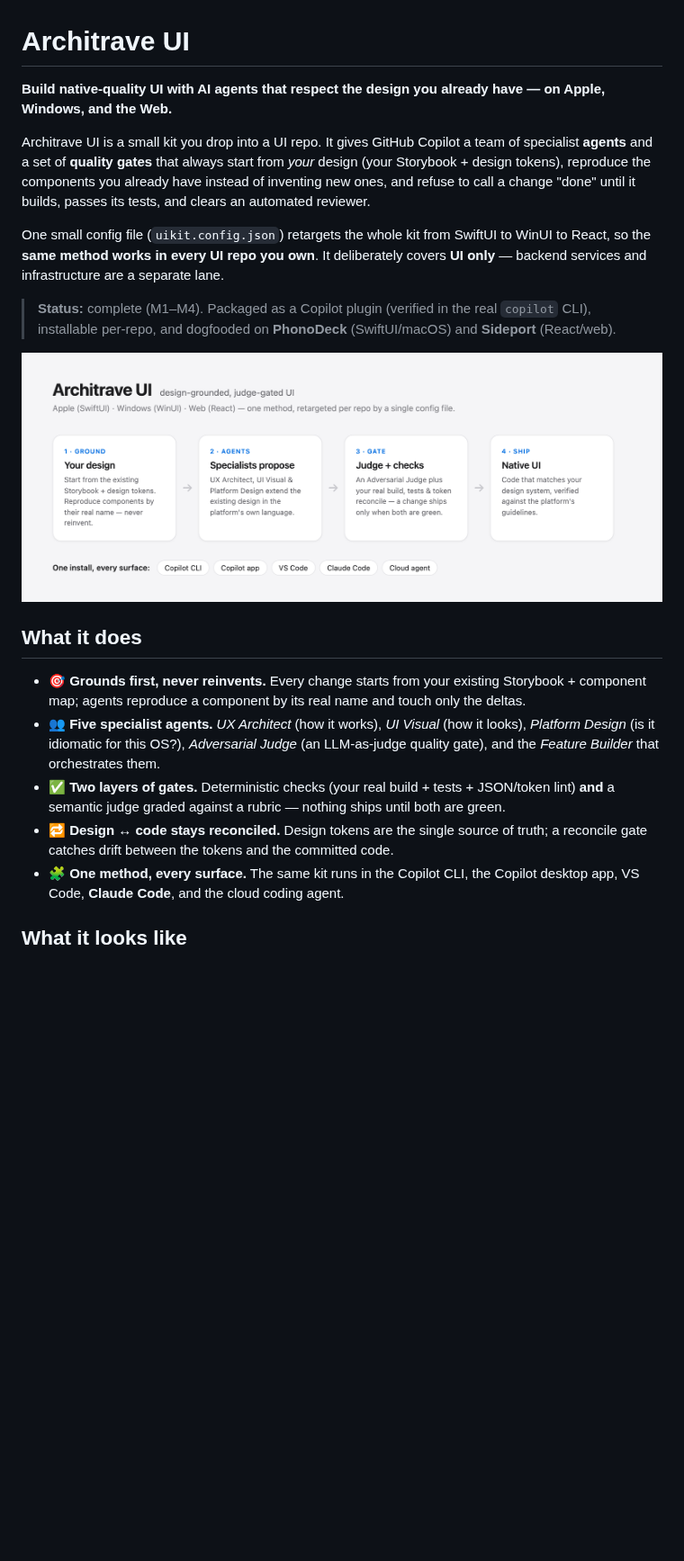
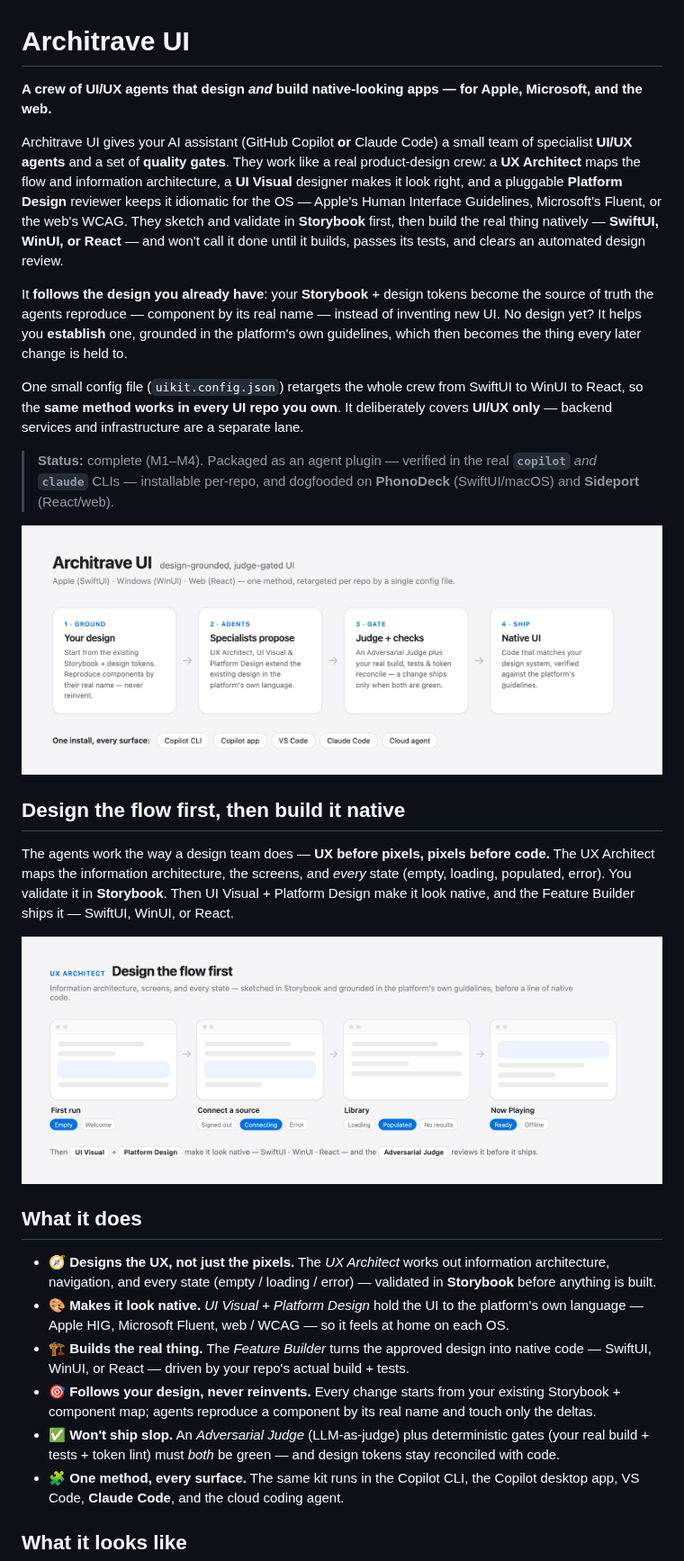
Before and after one commit to dragoshont/architrave, a Markdown page: README.md, the part around one of its changes. Shown at 90% size. Rendered like a GitHub page; pictures changed too: assets/flows.png (added); blank space fills up the shorter version.

```diff
--- a/README.md
+++ b/README.md
@@ -1,21 +1,30 @@
 # Architrave UI
 
-**Build native‑quality UI with AI agents that respect the design you already have — on Apple, Windows, and the Web.**
+**A crew of UI/UX agents that design *and* build native‑looking apps — for Apple, Microsoft, and the web.**
 
-Architrave UI is a small kit you drop into a UI repo. It gives GitHub Copilot a team of specialist **agents** and a set of **quality gates** that always start from *your* design (your Storybook + design tokens), reproduce the components you already have instead of inventing new ones, and refuse to call a change "done" until it builds, passes its tests, and clears an automated reviewer.
+Architrave UI gives your AI assistant (GitHub Copilot **or** Claude Code) a small team of specialist **UI/UX agents** and a set of **quality gates**. They work like a real product‑design crew: a **UX Architect** maps the flow and information architecture, a **UI Visual** designer makes it look right, and a pluggable **Platform Design** reviewer keeps it idiomatic for the OS — Apple's Human Interface Guidelines, Microsoft's Fluent, or the web's WCAG. They sketch and validate in **Storybook** first, then build the real thing natively — **SwiftUI, WinUI, or React** — and won't call it done until it builds, passes its tests, and clears an automated design review.
 
-One small config file (`uikit.config.json`) retargets the whole kit from SwiftUI to WinUI to React, so the **same method works in every UI repo you own**. It deliberately covers **UI only** — backend services and infrastructure are a separate lane.
+It **follows the design you already have**: your **Storybook** + design tokens become the source of truth the agents reproduce — component by its real name — instead of inventing new UI. No design yet? It helps you **establish** one, grounded in the platform's own guidelines, which then becomes the thing every later change is held to.
 
-> **Status:** complete (M1–M4). Packaged as a Copilot plugin (verified in the real `copilot` CLI), installable per‑repo, and dogfooded on **PhonoDeck** (SwiftUI/macOS) and **Sideport** (React/web).
+One small config file (`uikit.config.json`) retargets the whole crew from SwiftUI to WinUI to React, so the **same method works in every UI repo you own**. It deliberately covers **UI/UX only** — backend services and infrastructure are a separate lane.
+
+> **Status:** complete (M1–M4). Packaged as an agent plugin — verified in the real **`copilot`** *and* **`claude`** CLIs — installable per‑repo, and dogfooded on **PhonoDeck** (SwiftUI/macOS) and **Sideport** (React/web).
 
 ![Architrave UI — ground in your design, let specialist agents propose, gate with a judge + your real build, then ship native UI](assets/overview.png)
 
+## Design the flow first, then build it native
+
+The agents work the way a design team does — **UX before pixels, pixels before code.** The UX Architect maps the information architecture, the screens, and *every* state (empty, loading, populated, error). You validate it in **Storybook**. Then UI Visual + Platform Design make it look native, and the Feature Builder ships it — SwiftUI, WinUI, or React.
+
+![Designing a flow: information architecture, screens, and every state — sketched in Storybook and grounded in the platform's guidelines, before any native code](assets/flows.png)
+
 ## What it does
 
-- 🎯 **Grounds first, never reinvents.** Every change starts from your existing Storybook + component map; agents reproduce a component by its real name and touch only the deltas.
-- 👥 **Five specialist agents.** *UX Architect* (how it works), *UI Visual* (how it looks), *Platform Design* (is it idiomatic for this OS?), *Adversarial Judge* (an LLM‑as‑judge quality gate), and the *Feature Builder* that orchestrates them.
-- ✅ **Two layers of gates.** Deterministic checks (your real build + tests + JSON/token lint) **and** a semantic judge graded against a rubric — nothing ships until both are green.
-- 🔁 **Design ↔ code stays reconciled.** Design tokens are the single source of truth; a reconcile gate catches drift between the tokens and the committed code.
+- 🧭 **Designs the UX, not just the pixels.** The *UX Architect* works out information architecture, navigation, and every state (empty / loading / error) — validated in **Storybook** before anything is built.
+- 🎨 **Makes it look native.** *UI Visual* + *Platform Design* hold the UI to the platform's own language — Apple HIG, Microsoft Fluent, web / WCAG — so it feels at home on each OS.
+- 🏗️ **Builds the real thing.** The *Feature Builder* turns the approved design into native code — SwiftUI, WinUI, or React — driven by your repo's actual build + tests.
+- 🎯 **Follows your design, never reinvents.** Every change starts from your existing Storybook + component map; agents reproduce a component by its real name and touch only the deltas.
+- ✅ **Won't ship slop.** An *Adversarial Judge* (LLM‑as‑judge) plus deterministic gates (your real build + tests + token lint) must *both* be green — and design tokens stay reconciled with code.
 - 🧩 **One method, every surface.** The same kit runs in the Copilot CLI, the Copilot desktop app, VS Code, **Claude Code**, and the cloud coding agent.
 
 ## What it looks like
```
Also changed, not shown: other parts of README.md (+11 -3 lines), assets/README.md (+2 -1 lines), 4 other files.
